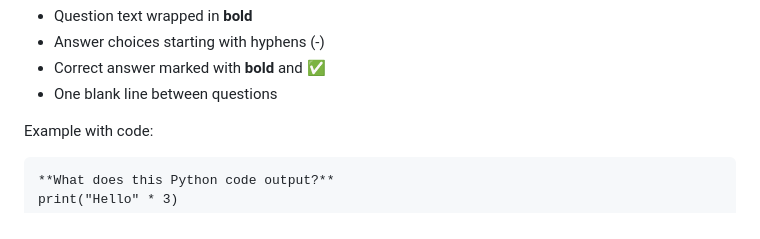
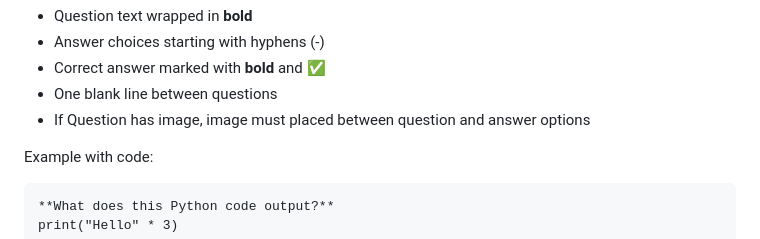
Before and after one commit to sankeer28/Notion-Markdown-Quiz-Generator, a Markdown page: README.md, the part around the change. Rendered like a GitHub page.

````diff
--- a/README.md
+++ b/README.md
@@ -64,6 +64,7 @@ The basic format consists of:
 - Answer choices starting with hyphens (-)
 - Correct answer marked with **bold** and ✅
 - One blank line between questions
+- If Question has image, image must placed between question and answer options
 
 Example with code:
 ```markdown
````
